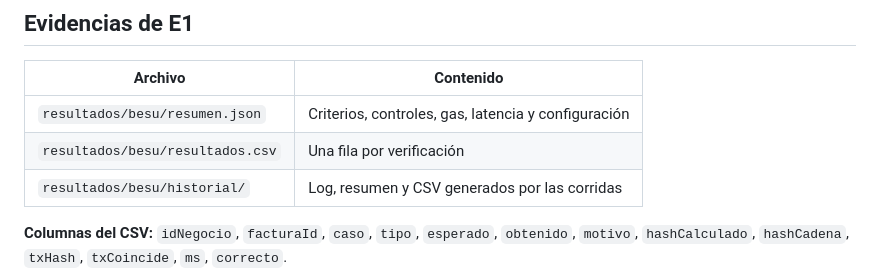
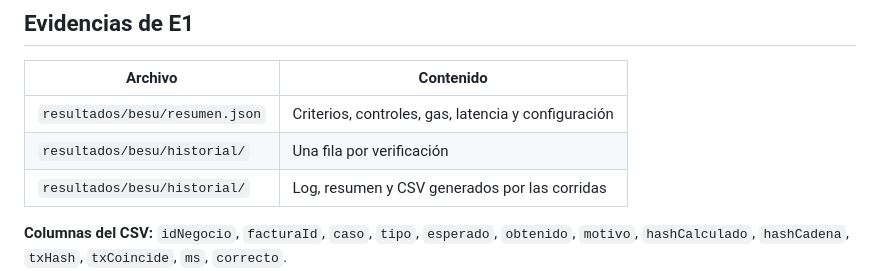
Before and after one commit to csbenitez/uandes-r3-blockchain, a Markdown page: docs/voltera/consumo-por-roles.md, the part around the change. GitHub-like rendering.

```diff
--- a/docs/voltera/consumo-por-roles.md
+++ b/docs/voltera/consumo-por-roles.md
@@ -171,7 +171,7 @@ Una implementación nueva debe pasar `vectores/vectores.json`.
 | Archivo | Contenido |
 |---|---|
 | `resultados/besu/resumen.json` | Criterios, controles, gas, latencia y configuración |
-| `resultados/besu/resultados.csv` | Una fila por verificación |
+| `resultados/besu/historial/` | Una fila por verificación |
 | `resultados/besu/historial/` | Log, resumen y CSV generados por las corridas |
 
 **Columnas del CSV:** `idNegocio`, `facturaId`, `caso`, `tipo`, `esperado`, `obtenido`, `motivo`, `hashCalculado`, `hashCadena`, `txHash`, `txCoincide`, `ms`, `correcto`.
```
